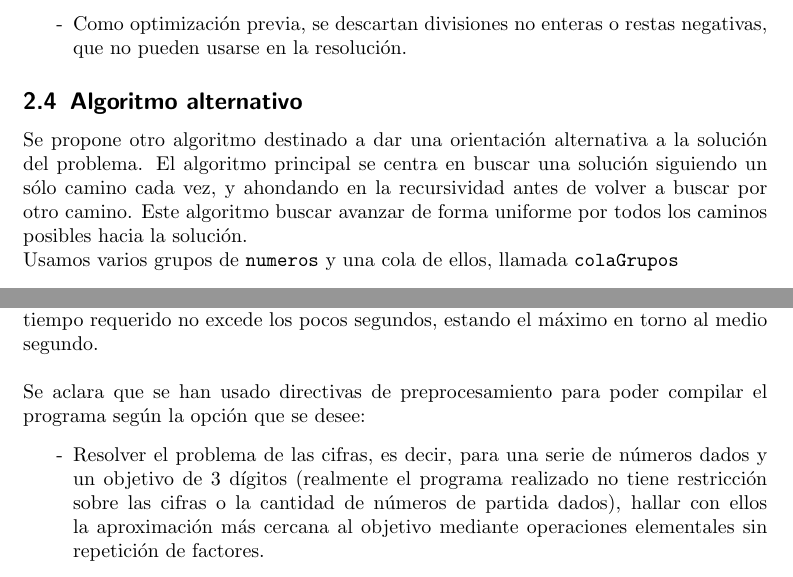
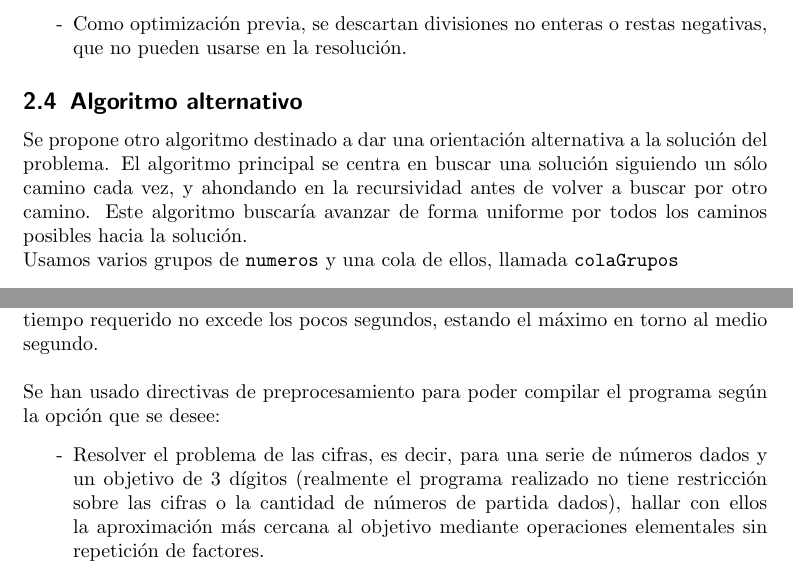
Before and after one commit to ncordon/RetoII, a LaTeX document (documentación/algoritmoReto.tex): two parts of pages 8 and 10 of 21, joined at a grey line, cut so that both start at the same text. Compiled offline with pdfLaTeX.

Commit message:
Corregida errata

```diff
--- a/documentación/algoritmoReto.tex
+++ b/documentación/algoritmoReto.tex
@@ -318,7 +318,7 @@ Los TDA empleados en la resolución del problema de las cifras han sido:\\
    \subsection{Algoritmo alternativo}
    Se propone otro algoritmo destinado a dar una orientación alternativa a la solución del problema. El algoritmo principal se centra
    en buscar una solución siguiendo un sólo camino cada vez, y ahondando en la recursividad antes de volver a buscar por otro camino.
-   Este algoritmo buscar avanzar de forma uniforme por todos los caminos posibles hacia la solución.
+   Este algoritmo buscaría avanzar de forma uniforme por todos los caminos posibles hacia la solución.
 
    Usamos varios grupos de \C++{numeros} y una cola de ellos, llamada \C++{colaGrupos}
    \begin{algorithm}[H]
@@ -363,7 +363,7 @@ Los TDA empleados en la resolución del problema de las cifras han sido:\\
    Con esta implementación hemos querido comprobar el correcto funcionamiento y eficiencia del algoritmo. Para la mayoría
    de los casos, el tiempo requerido no excede los pocos segundos, estando el máximo en torno al medio segundo.\\
 
-   Se aclara que se han usado directivas de preprocesamiento para poder compilar el programa según la opción que se desee:
+   Se han usado directivas de preprocesamiento para poder compilar el programa según la opción que se desee:
    \begin{itemize}
     \item [-] Resolver el problema de las cifras, es decir, para una serie de números dados y un objetivo de 3 dígitos
     (realmente el programa realizado no tiene restricción sobre las cifras o la cantidad de números de partida dados), hallar
```
